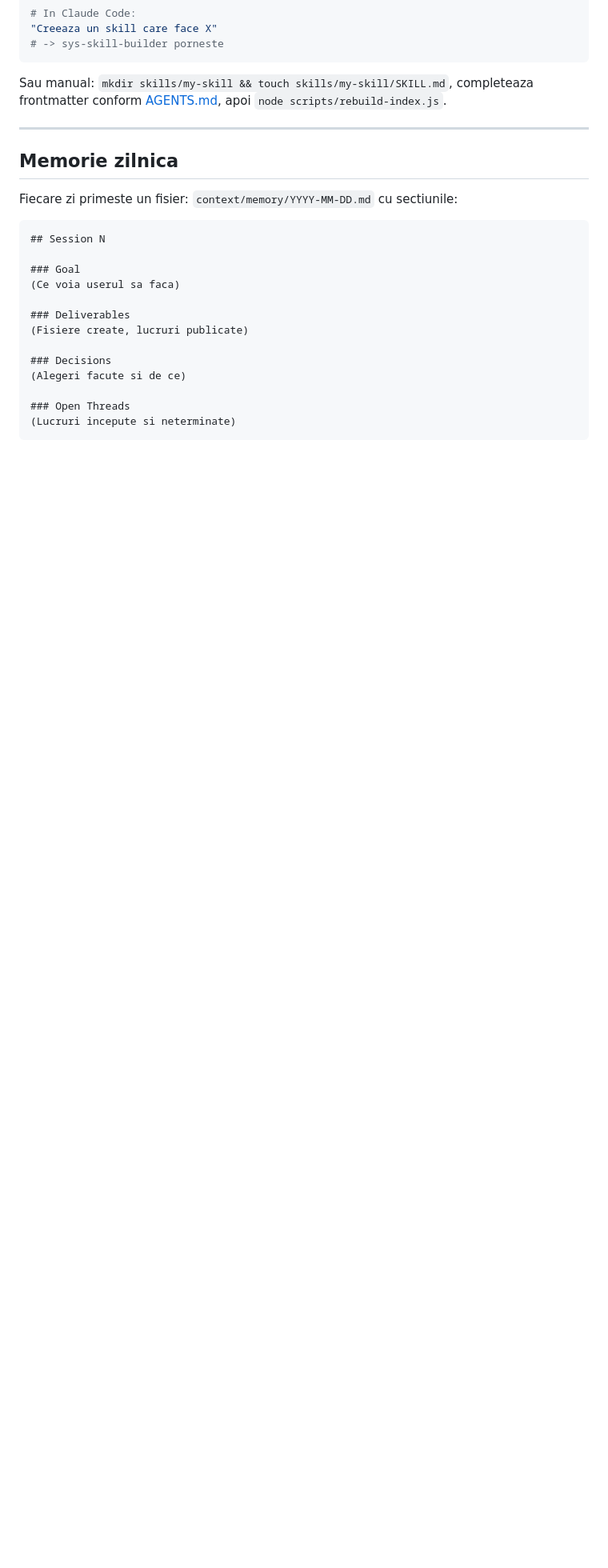
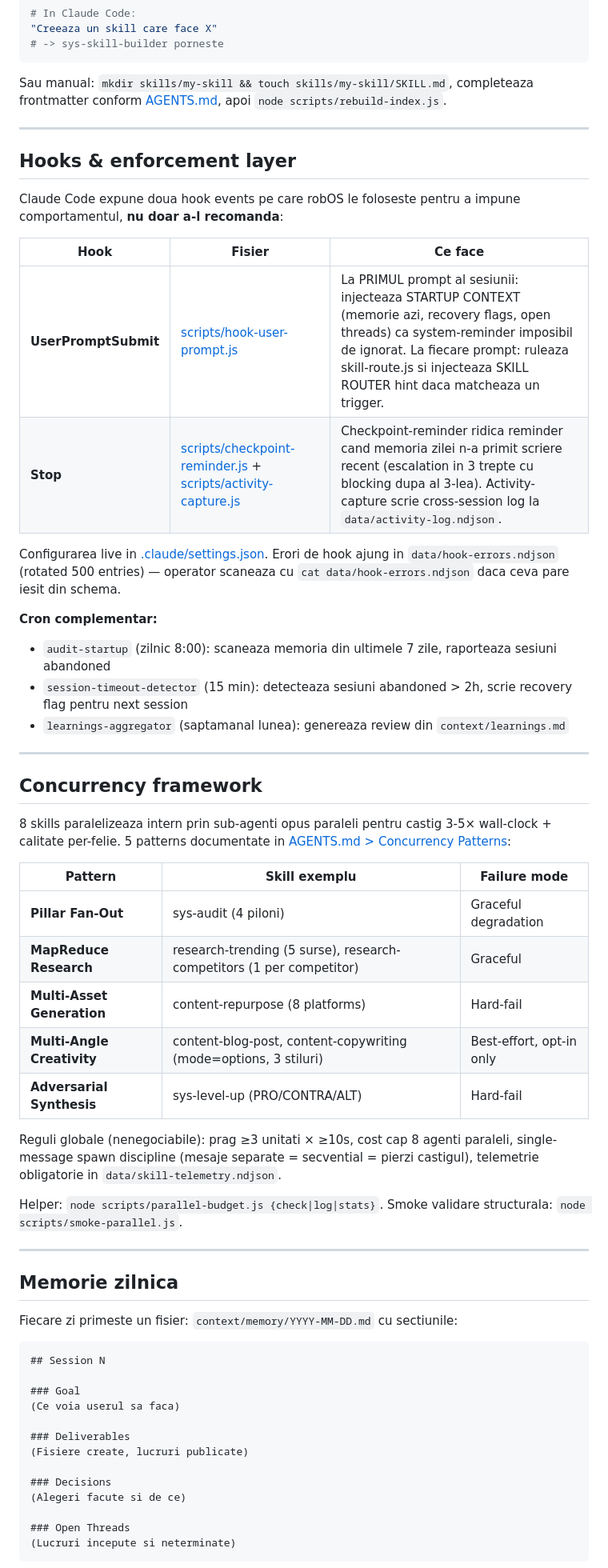
Before and after one commit to ulmeanuadrian/robos, a Markdown page: README.md, the part around one of its changes. Shown at 80% size. Rendered like a GitHub page; blank space fills up the shorter version.

```diff
--- a/README.md
+++ b/README.md
@@ -151,6 +153,42 @@ Sau manual: `mkdir skills/my-skill && touch skills/my-skill/SKILL.md`, completea
 
 ---
 
+## Hooks & enforcement layer
+
+Claude Code expune doua hook events pe care robOS le foloseste pentru a impune comportamentul, **nu doar a-l recomanda**:
+
+| Hook | Fisier | Ce face |
+|------|--------|---------|
+| **UserPromptSubmit** | [scripts/hook-user-prompt.js](scripts/hook-user-prompt.js) | La PRIMUL prompt al sesiunii: injecteaza STARTUP CONTEXT (memorie azi, recovery flags, open threads) ca system-reminder imposibil de ignorat. La fiecare prompt: ruleaza skill-route.js si injecteaza SKILL ROUTER hint daca matcheaza un trigger. |
+| **Stop** | [scripts/checkpoint-reminder.js](scripts/checkpoint-reminder.js) + [scripts/activity-capture.js](scripts/activity-capture.js) | Checkpoint-reminder ridica reminder cand memoria zilei n-a primit scriere recent (escalation in 3 trepte cu blocking dupa al 3-lea). Activity-capture scrie cross-session log la `data/activity-log.ndjson`. |
+
+Configurarea live in [.claude/settings.json](.claude/settings.json). Erori de hook ajung in `data/hook-errors.ndjson` (rotated 500 entries) — operator scaneaza cu `cat data/hook-errors.ndjson` daca ceva pare iesit din schema.
+
+**Cron complementar:**
+- `audit-startup` (zilnic 8:00): scaneaza memoria din ultimele 7 zile, raporteaza sesiuni abandoned
+- `session-timeout-detector` (15 min): detecteaza sesiuni abandoned > 2h, scrie recovery flag pentru next session
+- `learnings-aggregator` (saptamanal lunea): genereaza review din `context/learnings.md`
+
+---
+
+## Concurrency framework
+
+8 skills paralelizeaza intern prin sub-agenti opus paraleli pentru castig 3-5× wall-clock + calitate per-felie. 5 patterns documentate in [AGENTS.md > Concurrency Patterns](AGENTS.md#concurrency-patterns):
+
+| Pattern | Skill exemplu | Failure mode |
+|---------|---------------|--------------|
+| **Pillar Fan-Out** | sys-audit (4 piloni) | Graceful degradation |
+| **MapReduce Research** | research-trending (5 surse), research-competitors (1 per competitor) | Graceful |
+| **Multi-Asset Generation** | content-repurpose (8 platforms) | Hard-fail |
+| **Multi-Angle Creativity** | content-blog-post, content-copywriting (mode=options, 3 stiluri) | Best-effort, opt-in only |
+| **Adversarial Synthesis** | sys-level-up (PRO/CONTRA/ALT) | Hard-fail |
+
+Reguli globale (nenegociabile): prag ≥3 unitati × ≥10s, cost cap 8 agenti paraleli, single-message spawn discipline (mesaje separate = secvential = pierzi castigul), telemetrie obligatorie in `data/skill-telemetry.ndjson`.
+
+Helper: `node scripts/parallel-budget.js {check|log|stats}`. Smoke validare structurala: `node scripts/smoke-parallel.js`.
+
+---
+
 ## Memorie zilnica
 
 Fiecare zi primeste un fisier: `context/memory/YYYY-MM-DD.md` cu sectiunile:
```
Also changed, not shown: other parts of README.md (+20 -14 lines).
